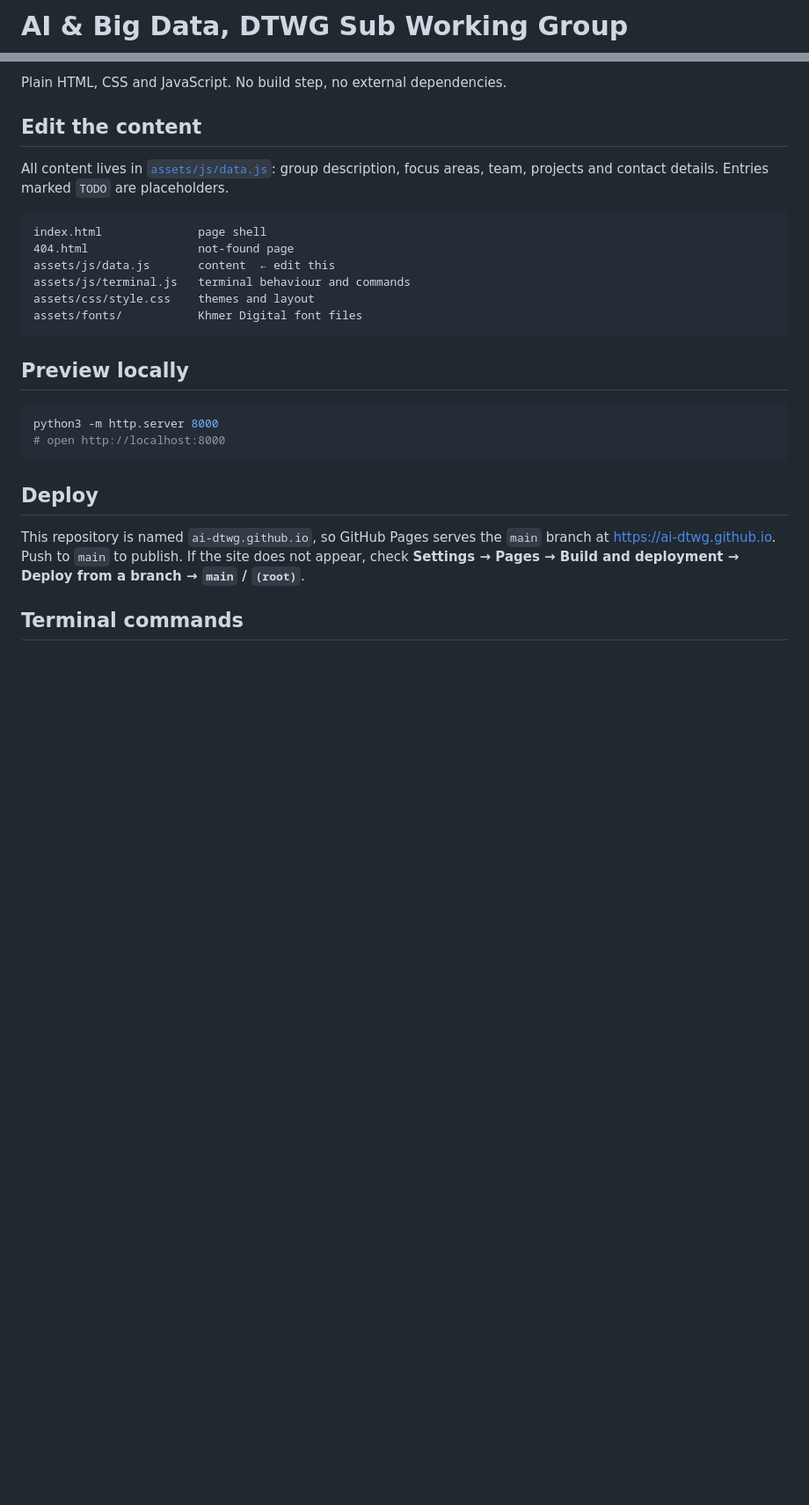
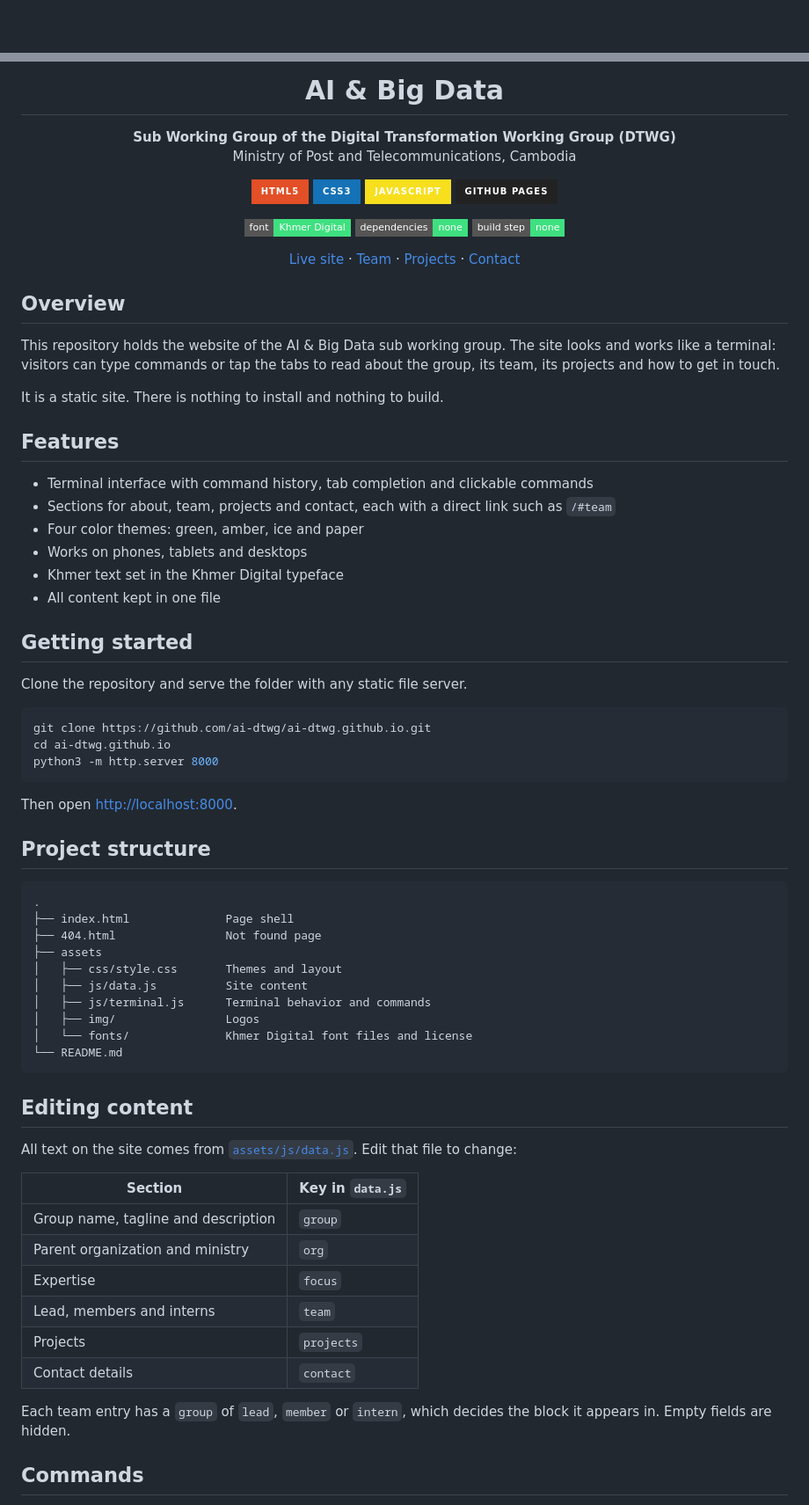
Before and after one commit to ai-dtwg/ai-dtwg.github.io, a Markdown page: README.md, 2 parts joined by grey strips. Shown at 88% size. Rendered like a GitHub page; badges without logos; blank space fills up the shorter version.

````diff
--- a/README.md
+++ b/README.md
@@ -1,2 +1,2 @@
-# AI & Big Data, DTWG Sub Working Group
+<div align="center">
 
@@ -4,31 +4,81 @@ Terminal-themed portfolio of the **AI & Big Data Sub Working Group** of the Digi
 
-Plain HTML, CSS and JavaScript. No build step, no external dependencies.
+# AI & Big Data
 
-## Edit the content
+**Sub Working Group of the Digital Transformation Working Group (DTWG)**<br>
+Ministry of Post and Telecommunications, Cambodia
 
-All content lives in [`assets/js/data.js`](assets/js/data.js): group description, focus areas, team, projects and contact details. Entries marked `TODO` are placeholders.
+<p>
+  <img src="https://img.shields.io/badge/HTML5-E34F26?style=for-the-badge&logo=html5&logoColor=white" alt="HTML5">
+  <img src="https://img.shields.io/badge/CSS3-1572B6?style=for-the-badge&logo=css3&logoColor=white" alt="CSS3">
+  <img src="https://img.shields.io/badge/JavaScript-F7DF1E?style=for-the-badge&logo=javascript&logoColor=black" alt="JavaScript">
+  <img src="https://img.shields.io/badge/GitHub%20Pages-222222?style=for-the-badge&logo=githubpages&logoColor=white" alt="GitHub Pages">
+</p>
+<p>
+  <img src="https://img.shields.io/badge/font-Khmer%20Digital-3ee07f?style=flat-square" alt="Font: Khmer Digital">
+  <img src="https://img.shields.io/badge/dependencies-none-3ee07f?style=flat-square" alt="Dependencies: none">
+  <img src="https://img.shields.io/badge/build%20step-none-3ee07f?style=flat-square" alt="Build step: none">
+</p>
+
+[Live site](https://ai-dtwg.github.io) · [Team](https://ai-dtwg.github.io/#team) · [Projects](https://ai-dtwg.github.io/#projects) · [Contact](https://ai-dtwg.github.io/#contact)
+
+</div>
+
+## Overview
+
+This repository holds the website of the AI & Big Data sub working group. The site looks and works like a terminal: visitors can type commands or tap the tabs to read about the group, its team, its projects and how to get in touch.
+
+It is a static site. There is nothing to install and nothing to build.
+
+## Features
+
+- Terminal interface with command history, tab completion and clickable commands
+- Sections for about, team, projects and contact, each with a direct link such as `/#team`
+- Four color themes: green, amber, ice and paper
+- Works on phones, tablets and desktops
+- Khmer text set in the Khmer Digital typeface
+- All content kept in one file
+
+## Getting started
+
+Clone the repository and serve the folder with any static file server.
+
+```sh
+git clone https://github.com/ai-dtwg/ai-dtwg.github.io.git
+cd ai-dtwg.github.io
+python3 -m http.server 8000
+```
+
+Then open <http://localhost:8000>.
+
+## Project structure
 
 ```
-index.html              page shell
-404.html                not-found page
-assets/js/data.js       content  ← edit this
-assets/js/terminal.js   terminal behaviour and commands
-assets/css/style.css    themes and layout
-assets/fonts/           Khmer Digital font files
+.
+├── index.html              Page shell
+├── 404.html                Not found page
+├── assets
+│   ├── css/style.css       Themes and layout
+│   ├── js/data.js          Site content
+│   ├── js/terminal.js      Terminal behavior and commands
+│   ├── img/                Logos
+│   └── fonts/              Khmer Digital font files and license
+└── README.md
 ```
 
-## Preview locally
+## Editing content
 
-```sh
-python3 -m http.server 8000
-# open http://localhost:8000
-```
+All text on the site comes from [`assets/js/data.js`](assets/js/data.js). Edit that file to change:
 
-## Deploy
+| Section | Key in `data.js` |
+| --- | --- |
+| Group name, tagline and description | `group` |
+| Parent organization and ministry | `org` |
+| Expertise | `focus` |
+| Lead, members and interns | `team` |
+| Projects | `projects` |
+| Contact details | `contact` |
 
-This repository is named `ai-dtwg.github.io`, so GitHub Pages serves the `main` branch at
-<https://ai-dtwg.github.io>. Push to `main` to publish. If the site does not appear, check
-**Settings → Pages → Build and deployment → Deploy from a branch → `main` / `(root)`**.
+Each team entry has a `group` of `lead`, `member` or `intern`, which decides the block it appears in. Empty fields are hidden.
 
-## Terminal commands
+## Commands
 
````
Also changed, not shown: other parts of README.md (+32 -7 lines), assets/img/mptc-logo.png (added), 6 other files.
